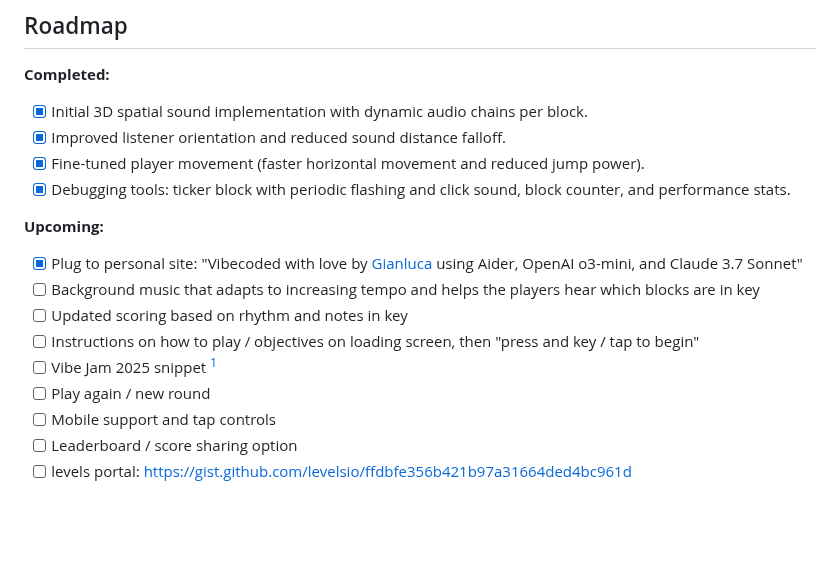
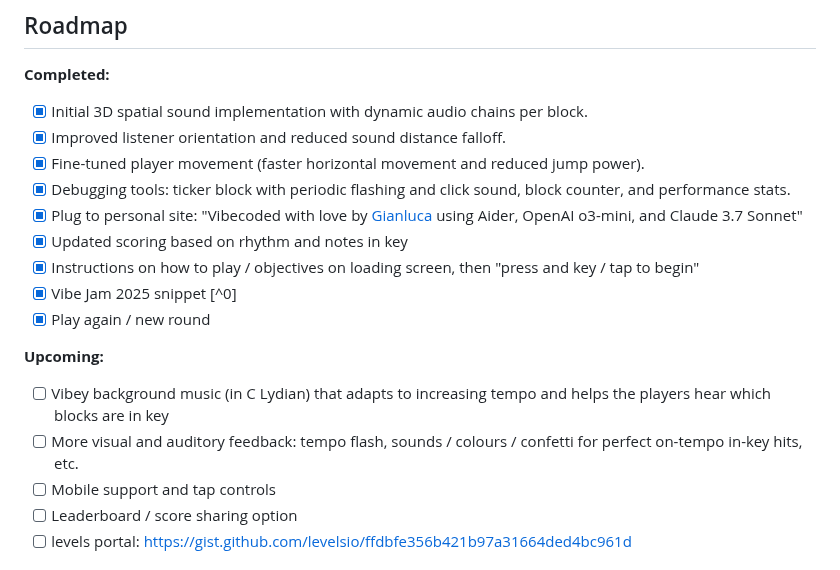
Before and after one commit to blkluv/music-melee, a Markdown page: README.md, the part around one of its changes. GitHub-like rendering; blank space fills up the shorter version.

Commit message:
Updated readme and roadmap

```diff
--- a/README.md
+++ b/README.md
@@ -10,15 +10,16 @@ The game is called Music Melee (a working title) and involves fast and responsiv
 - [x] Improved listener orientation and reduced sound distance falloff.
 - [x] Fine-tuned player movement (faster horizontal movement and reduced jump power).
 - [x] Debugging tools: ticker block with periodic flashing and click sound, block counter, and performance stats.
+- [x] Plug to personal site: "Vibecoded with love by [Gianluca](https://gianluca.ai) using Aider, OpenAI o3-mini, and Claude 3.7 Sonnet"
+- [x] Updated scoring based on rhythm and notes in key
+- [x] Instructions on how to play / objectives on loading screen, then "press and key / tap to begin"
+- [x] Vibe Jam 2025 snippet [^0]
+- [x] Play again / new round
 
 **Upcoming:**
 
-- [x] Plug to personal site: "Vibecoded with love by [Gianluca](https://gianluca.ai) using Aider, OpenAI o3-mini, and Claude 3.7 Sonnet"
-- [ ] Background music that adapts to increasing tempo and helps the players hear which blocks are in key
-- [ ] Updated scoring based on rhythm and notes in key
-- [ ] Instructions on how to play / objectives on loading screen, then "press and key / tap to begin"
-- [ ] Vibe Jam 2025 snippet [^0]
-- [ ] Play again / new round
+- [ ] Vibey background music (in C Lydian) that adapts to increasing tempo and helps the players hear which blocks are in key
+- [ ] More visual and auditory feedback: tempo flash, sounds / colours / confetti for perfect on-tempo in-key hits, etc.
 - [ ] Mobile support and tap controls
 - [ ] Leaderboard / score sharing option
 - [ ] levels portal: https://gist.github.com/levelsio/ffdbfe356b421b97a31664ded4bc961d
```
Also changed, not shown: other parts of README.md (+0 -2 lines).
